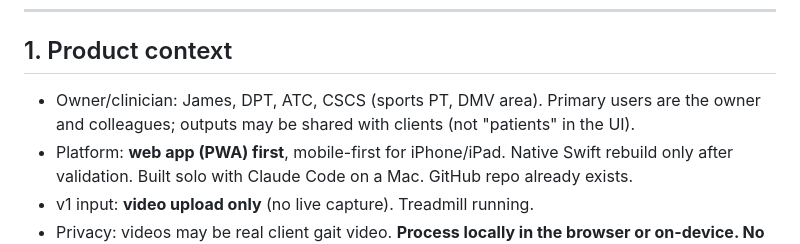
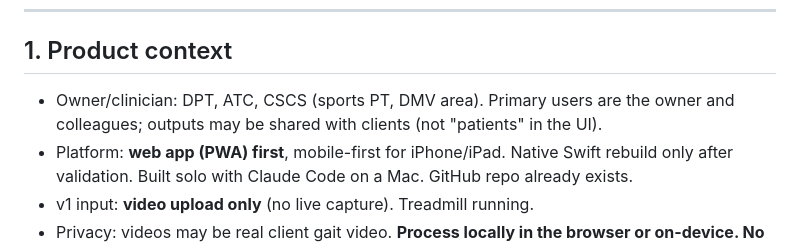
Before and after one commit to JamesTheMC/running-analysis-app, a Markdown page: spec.md, the part around the change. Rendered like a GitHub page.

Commit message:
spec.md: remove remaining personal name
Co-Authored-By: Claude Opus 5.5 <noreply@anthropic.com>

```diff
--- a/spec.md
+++ b/spec.md
@@ -6,7 +6,7 @@ Paste this into the project root as `SPEC.md` (or into `CLAUDE.md`) so Claude Co
 
 ## 1. Product context
 
-- Owner/clinician: James, DPT, ATC, CSCS (sports PT, DMV area). Primary users are the owner and colleagues; outputs may be shared with clients (not "patients" in the UI).
+- Owner/clinician: DPT, ATC, CSCS (sports PT, DMV area). Primary users are the owner and colleagues; outputs may be shared with clients (not "patients" in the UI).
 - Platform: **web app (PWA) first**, mobile-first for iPhone/iPad. Native Swift rebuild only after validation. Built solo with Claude Code on a Mac. GitHub repo already exists.
 - v1 input: **video upload only** (no live capture). Treadmill running.
 - Privacy: videos may be real client gait video. **Process locally in the browser or on-device. No cloud upload of video.** Files are labeled by **client code + upload date, never client name.**
```
